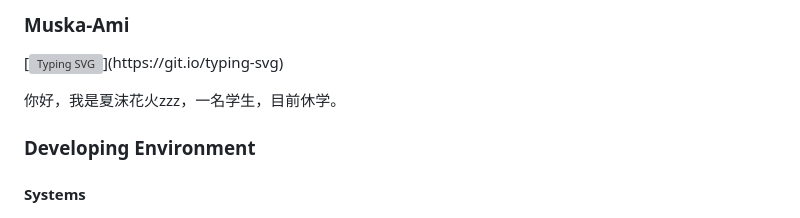
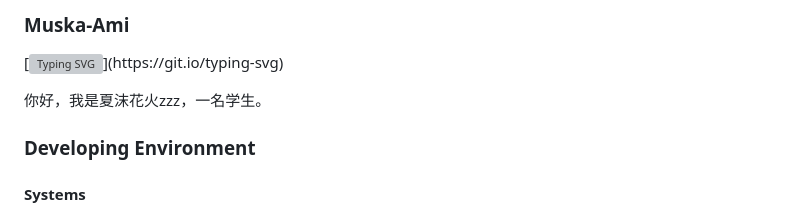
Before and after one commit to Muska-Ami/Muska-Ami, a Markdown page: README.md, the part around the change. Drawn GitHub-style; grey boxes are pictures that could not be loaded.

```diff
--- a/README.md
+++ b/README.md
@@ -2,7 +2,7 @@
 
 [![Typing SVG](https://readme-typing-svg.herokuapp.com?font=Poppins&pause=1000&color=55CAF7&background=54DCFF00&center=%E7%9C%9F&vCenter=%E7%9C%9F&repeat=%E7%9C%9F&width=435&lines=Keep+doing%2C+keep+loving%E2%9D%A4.)](https://git.io/typing-svg)
 
-你好，我是夏沫花火zzz，一名学生，目前休学。
+你好，我是夏沫花火zzz，一名学生。
 
 ### Developing Environment
 
```
